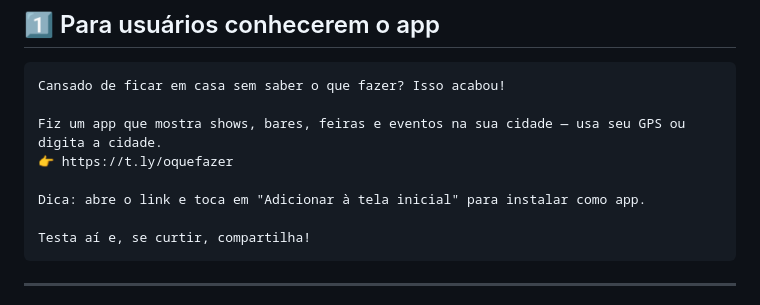
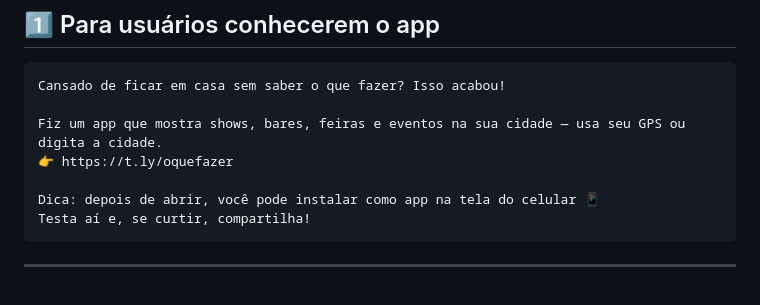
Before and after one commit to joaubaron/oquefazer, a Markdown page: mensagens.md, the part around the change. GitHub-like rendering.

Commit message:
Update installation tip for mobile app

````diff
--- a/mensagens.md
+++ b/mensagens.md
@@ -10,8 +10,7 @@ Cansado de ficar em casa sem saber o que fazer? Isso acabou!
 Fiz um app que mostra shows, bares, feiras e eventos na sua cidade — usa seu GPS ou digita a cidade.
 👉 https://t.ly/oquefazer
 
-Dica: abre o link e toca em "Adicionar à tela inicial" para instalar como app.
-
+Dica: depois de abrir, você pode instalar como app na tela do celular 📱
 Testa aí e, se curtir, compartilha!
 ```
 
````
